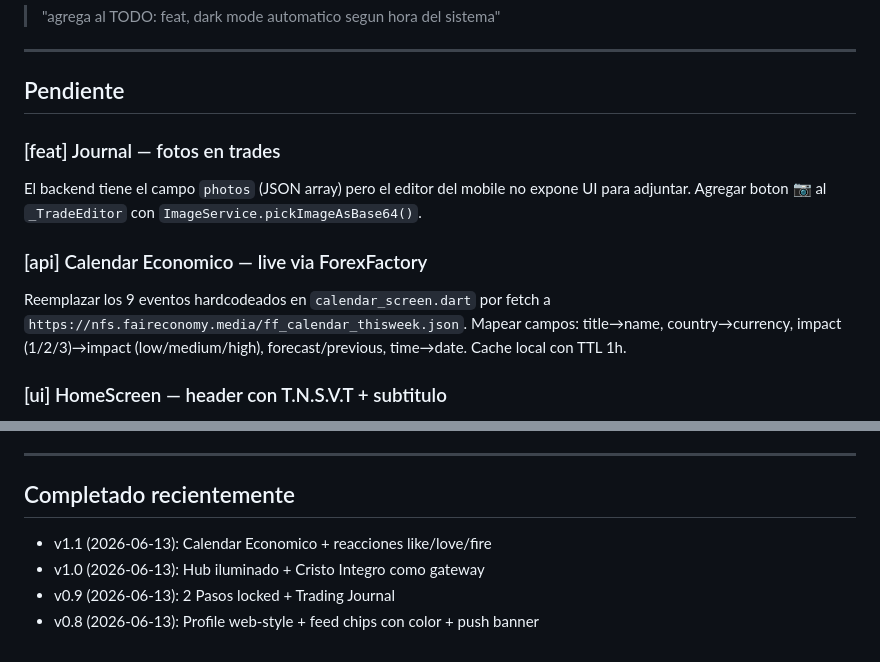
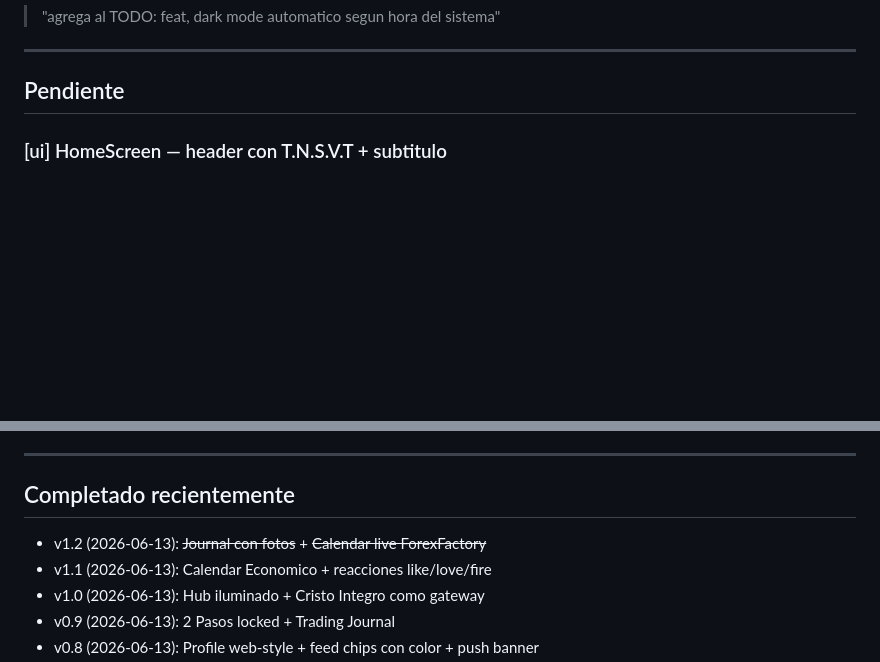
Before and after one commit to federicocasal73-gif/tnsvt-symfony-mobile, a Markdown page: TODO.md, 2 parts joined by grey strips. GitHub-like rendering; blank space fills up the shorter version.

Commit message:
docs: TODO actualizado - v1.2 completado (Journal fotos + Calendar live)

```diff
--- a/TODO.md
+++ b/TODO.md
@@ -19,12 +19,6 @@ Ejemplo de pedido:
 ---
 
 ## Pendiente
-
-### [feat] Journal — fotos en trades
-El backend tiene el campo `photos` (JSON array) pero el editor del mobile no expone UI para adjuntar. Agregar boton 📷 al `_TradeEditor` con `ImageService.pickImageAsBase64()`.
-
-### [api] Calendar Economico — live via ForexFactory
-Reemplazar los 9 eventos hardcodeados en `calendar_screen.dart` por fetch a `https://nfs.faireconomy.media/ff_calendar_thisweek.json`. Mapear campos: title→name, country→currency, impact (1/2/3)→impact (low/medium/high), forecast/previous, time→date. Cache local con TTL 1h.
 
 ### [ui] HomeScreen — header con T.N.S.V.T + subtitulo
 El Hub ya tiene "Reino del Cristo Integro" en AppBar. El HomeScreen (que aparece al tocar el hex del Hub) NO lo tiene. Agregar mismo subtitulo debajo del titulo "T.N.S.V.T" en home_screen.dart.
@@ -57,6 +51,7 @@ Las tareas se muestran por `orden` ASC pero no hay UI para reordenarlas. Agregar
 
 ## Completado recientemente
 
+- v1.2 (2026-06-13): ~~Journal con fotos~~ + ~~Calendar live ForexFactory~~
 - v1.1 (2026-06-13): Calendar Economico + reacciones like/love/fire
 - v1.0 (2026-06-13): Hub iluminado + Cristo Integro como gateway
 - v0.9 (2026-06-13): 2 Pasos locked + Trading Journal
```
